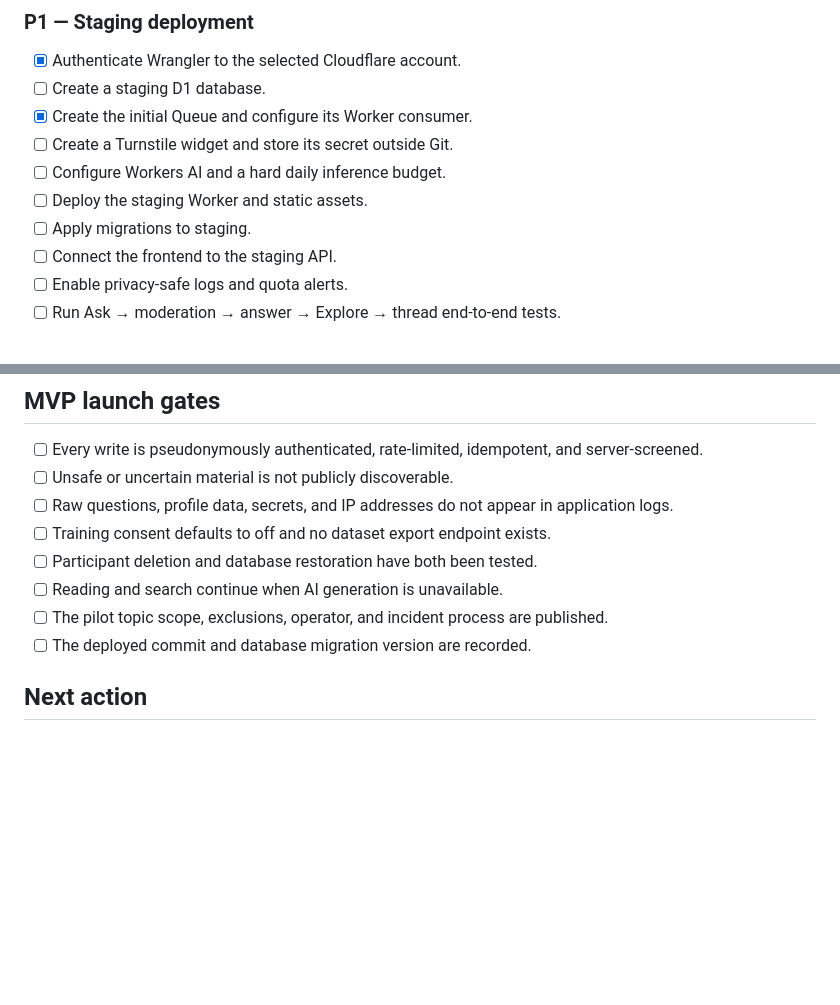
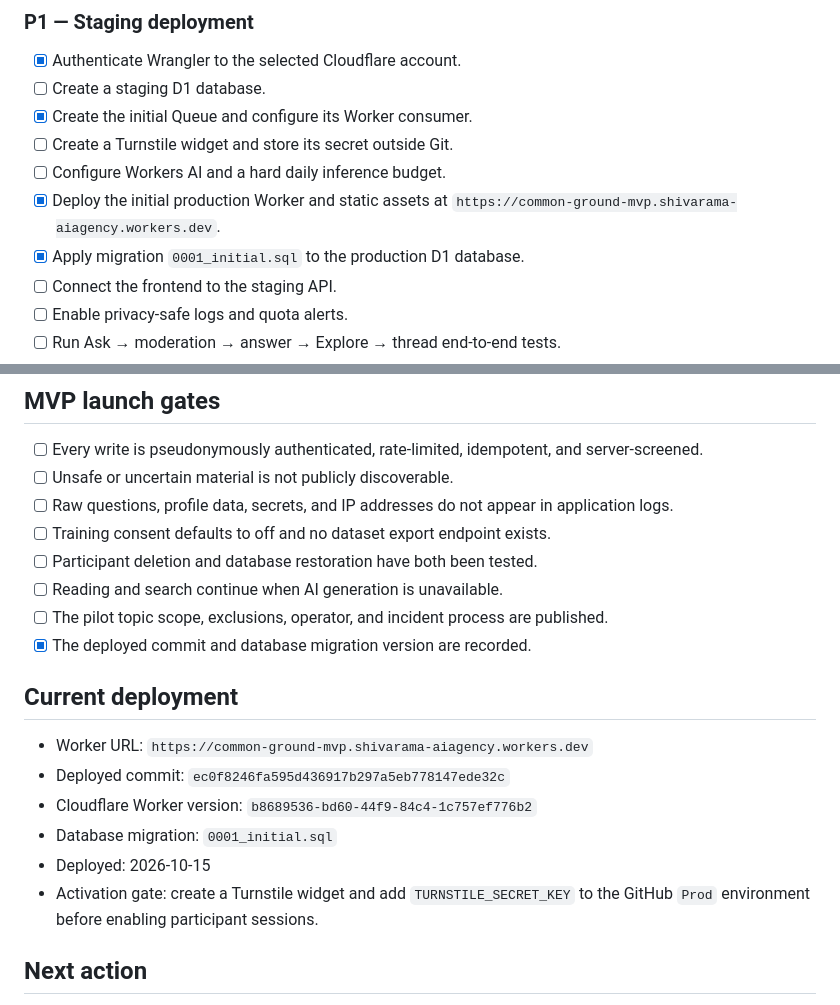
Before and after one commit to vishc0/common-ground-ai, a Markdown page: task.md, 2 parts joined by grey strips. Drawn GitHub-style; blank space fills up the shorter version.

Commit message:
Record initial Cloudflare deployment

```diff
--- a/task.md
+++ b/task.md
@@ -56,8 +56,8 @@ Launch a safe, invitation-only MVP for 50–100 participants in one or two low-r
 - [x] Create the initial Queue and configure its Worker consumer.
 - [ ] Create a Turnstile widget and store its secret outside Git.
 - [ ] Configure Workers AI and a hard daily inference budget.
-- [ ] Deploy the staging Worker and static assets.
-- [ ] Apply migrations to staging.
+- [x] Deploy the initial production Worker and static assets at `https://common-ground-mvp.shivarama-aiagency.workers.dev`.
+- [x] Apply migration `0001_initial.sql` to the production D1 database.
 - [ ] Connect the frontend to the staging API.
 - [ ] Enable privacy-safe logs and quota alerts.
 - [ ] Run Ask → moderation → answer → Explore → thread end-to-end tests.
@@ -117,7 +117,16 @@ Launch a safe, invitation-only MVP for 50–100 participants in one or two low-r
 - [ ] Participant deletion and database restoration have both been tested.
 - [ ] Reading and search continue when AI generation is unavailable.
 - [ ] The pilot topic scope, exclusions, operator, and incident process are published.
-- [ ] The deployed commit and database migration version are recorded.
+- [x] The deployed commit and database migration version are recorded.
+
+## Current deployment
+
+- Worker URL: `https://common-ground-mvp.shivarama-aiagency.workers.dev`
+- Deployed commit: `ec0f8246fa595d436917b297a5eb778147ede32c`
+- Cloudflare Worker version: `b8689536-bd60-44f9-84c4-1c757ef776b2`
+- Database migration: `0001_initial.sql`
+- Deployed: 2026-10-15
+- Activation gate: create a Turnstile widget and add `TURNSTILE_SECRET_KEY` to the GitHub `Prod` environment before enabling participant sessions.
 
 ## Next action
 
```
